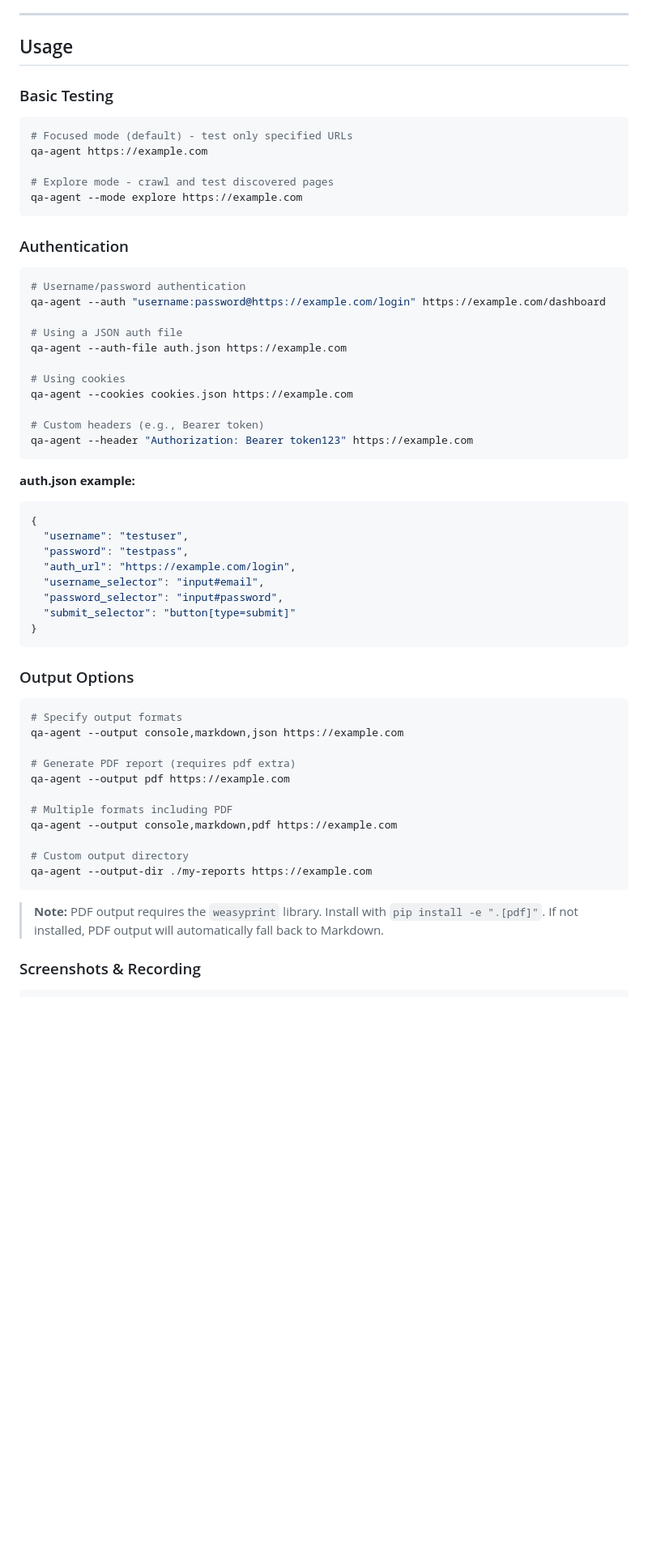
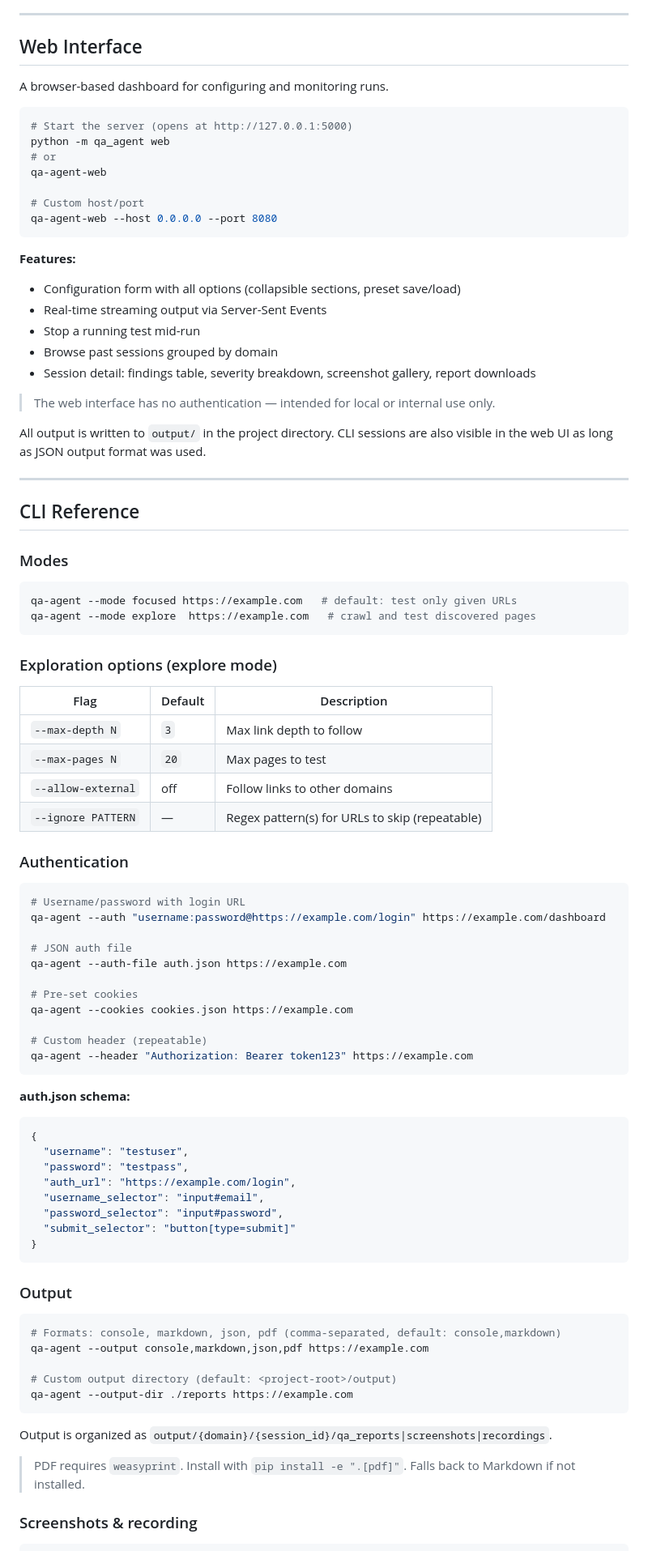
Before and after one commit to billrichards/qa-agent, a Markdown page: README.md, the part around one of its changes. Shown at 81% size. Rendered like a GitHub page; blank space fills up the shorter version.

````diff
--- a/README.md
+++ b/README.md
@@ -166,35 +123,72 @@ session = agent.run()
 
 ---
 
-## Usage
+## Web Interface
 
-### Basic Testing
+<!-- screenshot: web UI configuration form -->
+
+A browser-based dashboard for configuring and monitoring runs.
 
 ```bash
-# Focused mode (default) - test only specified URLs
-qa-agent https://example.com
+# Start the server (opens at http://127.0.0.1:5000)
+python -m qa_agent web
+# or
+qa-agent-web
 
-# Explore mode - crawl and test discovered pages
-qa-agent --mode explore https://example.com
+# Custom host/port
+qa-agent-web --host 0.0.0.0 --port 8080
 ```
+
+**Features:**
+- Configuration form with all options (collapsible sections, preset save/load)
+- Real-time streaming output via Server-Sent Events
+- Stop a running test mid-run
+- Browse past sessions grouped by domain
+- Session detail: findings table, severity breakdown, screenshot gallery, report downloads
+
+<!-- screenshot: session detail view showing findings table -->
+
+> The web interface has no authentication — intended for local or internal use only.
+
+All output is written to `output/` in the project directory. CLI sessions are also visible in the web UI as long as JSON output format was used.
+
+---
+
+## CLI Reference
+
+### Modes
+
+```bash
+qa-agent --mode focused https://example.com   # default: test only given URLs
+qa-agent --mode explore  https://example.com   # crawl and test discovered pages
+```
+
+### Exploration options (explore mode)
+
+| Flag | Default | Description |
+|---|---|---|
+| `--max-depth N` | `3` | Max link depth to follow |
+| `--max-pages N` | `20` | Max pages to test |
+| `--allow-external` | off | Follow links to other domains |
+| `--ignore PATTERN` | — | Regex pattern(s) for URLs to skip (repeatable) |
 
 ### Authentication
 
 ```bash
-# Username/password authentication
+# Username/password with login URL
 qa-agent --auth "username:password@https://example.com/login" https://example.com/dashboard
 
-# Using a JSON auth file
+# JSON auth file
 qa-agent --auth-file auth.json https://example.com
 
-# Using cookies
+# Pre-set cookies
 qa-agent --cookies cookies.json https://example.com
 
-# Custom headers (e.g., Bearer token)
+# Custom header (repeatable)
 qa-agent --header "Authorization: Bearer token123" https://example.com
 ```
 
-**auth.json example:**
+**auth.json schema:**
 ```json
 {
   "username": "testuser",
@@ -206,24 +200,20 @@ qa-agent --header "Authorization: Bearer token123" https://example.com
 }
 ```
 
-### Output Options
+### Output
 
 ```bash
-# Specify output formats
-qa-agent --output console,markdown,json https://example.com
+# Formats: console, markdown, json, pdf (comma-separated, default: console,markdown)
+qa-agent --output console,markdown,json,pdf https://example.com
 
-# Generate PDF report (requires pdf extra)
-qa-agent --output pdf https://example.com
-
-# Multiple formats including PDF
-qa-agent --output console,markdown,pdf https://example.com
-
-# Custom output directory
-qa-agent --output-dir ./my-reports https://example.com
+# Custom output directory (default: <project-root>/output)
+qa-agent --output-dir ./reports https://example.com
 ```
 
-> **Note:** PDF output requires the `weasyprint` library. Install with `pip install -e ".[pdf]"`. If not installed, PDF output will automatically fall back to Markdown.
+Output is organized as `output/{domain}/{session_id}/qa_reports|screenshots|recordings`.
 
-### Screenshots & Recording
+> PDF requires `weasyprint`. Install with `pip install -e ".[pdf]"`. Falls back to Markdown if not installed.
+
+### Screenshots & recording
 
 ```bash
````
Also changed, not shown: other parts of README.md (+168 -216 lines).
